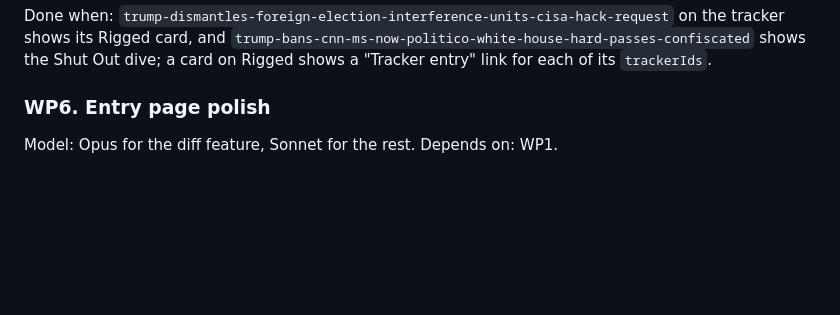
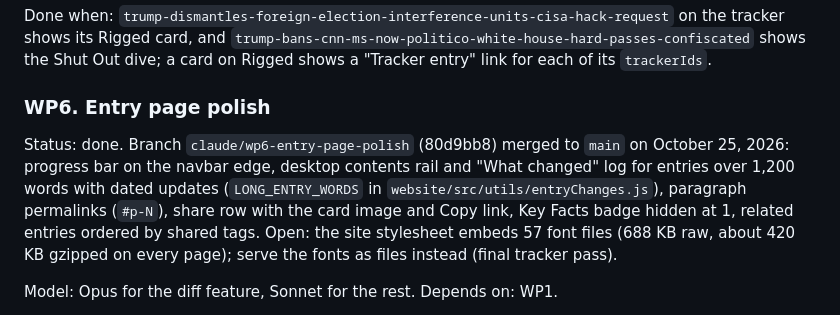
Before and after one commit to politiboop/tt-workspace, a Markdown page: UI-ROADMAP.md, the part around the change. Drawn GitHub-style; blank space fills up the shorter version.

Commit message:
UI-ROADMAP: WP6 done and merged; stylesheet font-embedding noted
Co-Authored-By: Claude Fable 5.1 <noreply@anthropic.com>

```diff
--- a/UI-ROADMAP.md
+++ b/UI-ROADMAP.md
@@ -184,6 +184,8 @@ Done when: `trump-dismantles-foreign-election-interference-units-cisa-hack-reque
 
 ### WP6. Entry page polish
 
+Status: done. Branch `claude/wp6-entry-page-polish` (80d9bb8) merged to `main` on October 25, 2026: progress bar on the navbar edge, desktop contents rail and "What changed" log for entries over 1,200 words with dated updates (`LONG_ENTRY_WORDS` in `website/src/utils/entryChanges.js`), paragraph permalinks (`#p-N`), share row with the card image and Copy link, Key Facts badge hidden at 1, related entries ordered by shared tags. Open: the site stylesheet embeds 57 font files (688 KB raw, about 420 KB gzipped on every page); serve the fonts as files instead (final tracker pass).
+
 Model: Opus for the diff feature, Sonnet for the rest. Depends on: WP1.
 
 - Reading progress bar (2px, `--brand-bright`) under the network strip on entry pages.
```
